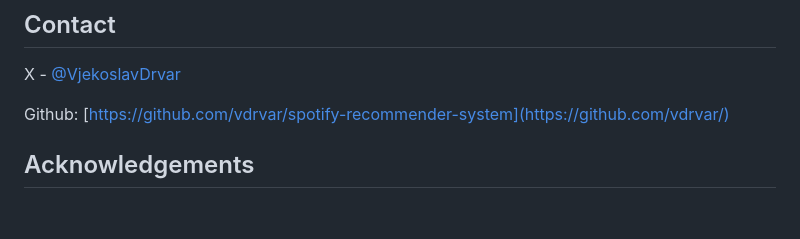
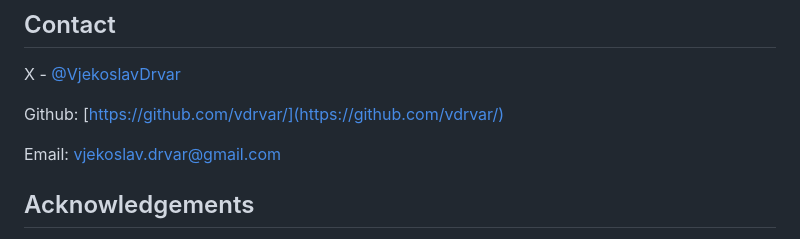
Before and after one commit to vdrvar/spotify_recommender_system, a Markdown page: README.md, the part around the change. Drawn GitHub-style; blank space fills up the shorter version.

```diff
--- a/README.md
+++ b/README.md
@@ -60,7 +60,9 @@ Distributed under the MIT License. See `LICENSE` for more information.
 ## Contact
 X - [@VjekoslavDrvar](https://twitter.com/v_drvar)
 
-Github: [https://github.com/vdrvar/spotify-recommender-system](https://github.com/vdrvar/)
+Github: [https://github.com/vdrvar/](https://github.com/vdrvar/)
+
+Email: vjekoslav.drvar@gmail.com
 
 ## Acknowledgements
 - [Flask](https://flask.palletsprojects.com/)
```
